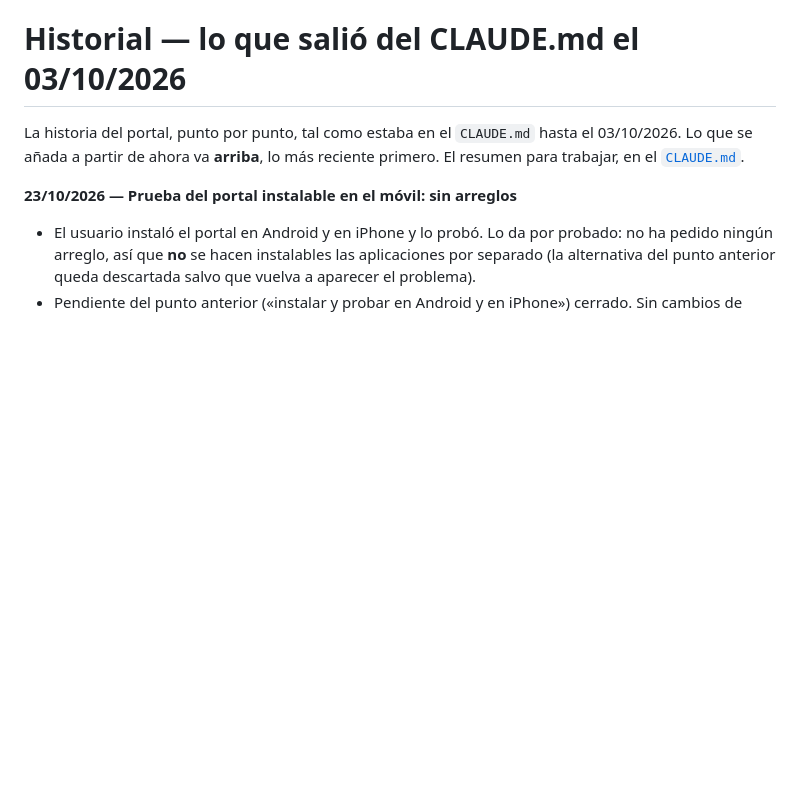
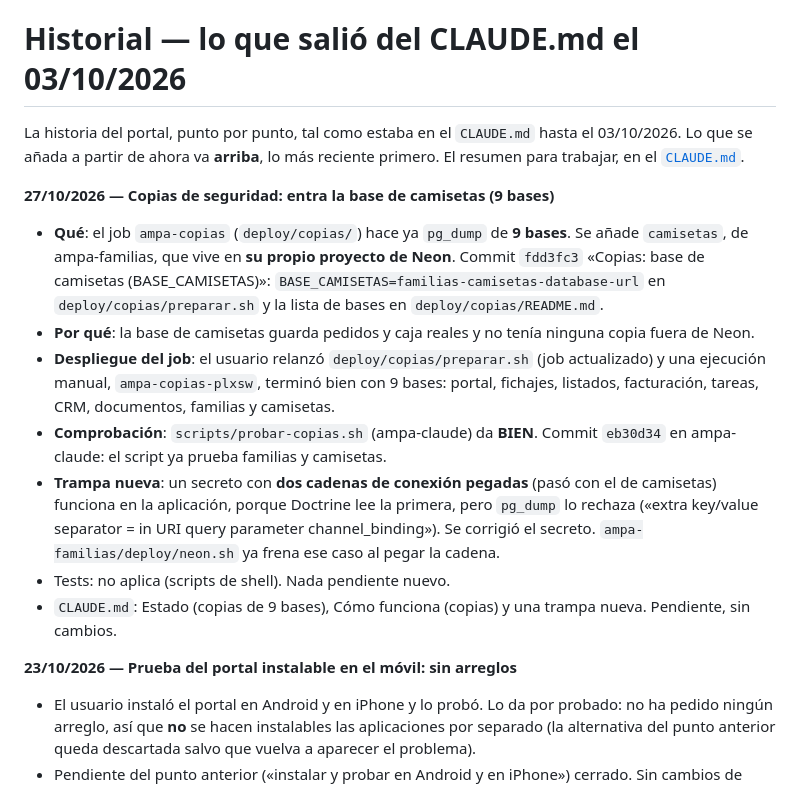
Before and after one commit to ampa-sainz-vicuna/ampa-portal, a Markdown page: docs/historial.md, the part around the change. Drawn GitHub-style; blank space fills up the shorter version.

Commit message:
Contexto: copias de 9 bases (camisetas, fdd3fc3; secreto con dos cadenas) en CLAUDE.md e historial
Co-Authored-By: Claude Haiku 5.5 <noreply@anthropic.com>

```diff
--- a/docs/historial.md
+++ b/docs/historial.md
@@ -3,6 +3,30 @@
 La historia del portal, punto por punto, tal como estaba en el `CLAUDE.md`
 hasta el 03/10/2026. Lo que se añada a partir de ahora va **arriba**, lo más
 reciente primero. El resumen para trabajar, en el [`CLAUDE.md`](../CLAUDE.md).
+
+**27/10/2026 — Copias de seguridad: entra la base de camisetas (9 bases)**
+
+- **Qué**: el job `ampa-copias` (`deploy/copias/`) hace ya `pg_dump` de **9 bases**.
+  Se añade `camisetas`, de ampa-familias, que vive en **su propio proyecto de
+  Neon**. Commit `fdd3fc3` «Copias: base de camisetas (BASE_CAMISETAS)»:
+  `BASE_CAMISETAS=familias-camisetas-database-url` en `deploy/copias/preparar.sh`
+  y la lista de bases en `deploy/copias/README.md`.
+- **Por qué**: la base de camisetas guarda pedidos y caja reales y no tenía
+  ninguna copia fuera de Neon.
+- **Despliegue del job**: el usuario relanzó `deploy/copias/preparar.sh` (job
+  actualizado) y una ejecución manual, `ampa-copias-plxsw`, terminó bien con
+  9 bases: portal, fichajes, listados, facturación, tareas, CRM, documentos,
+  familias y camisetas.
+- **Comprobación**: `scripts/probar-copias.sh` (ampa-claude) da **BIEN**. Commit
+  `eb30d34` en ampa-claude: el script ya prueba familias y camisetas.
+- **Trampa nueva**: un secreto con **dos cadenas de conexión pegadas** (pasó con
+  el de camisetas) funciona en la aplicación, porque Doctrine lee la primera,
+  pero `pg_dump` lo rechaza («extra key/value separator = in URI query parameter
+  channel_binding»). Se corrigió el secreto. `ampa-familias/deploy/neon.sh` ya
+  frena ese caso al pegar la cadena.
+- Tests: no aplica (scripts de shell). Nada pendiente nuevo.
+- `CLAUDE.md`: Estado (copias de 9 bases), Cómo funciona (copias) y una trampa
+  nueva. Pendiente, sin cambios.
 
 **23/10/2026 — Prueba del portal instalable en el móvil: sin arreglos**
 
```
Also changed, not shown: CLAUDE.md (+7 -7 lines).
